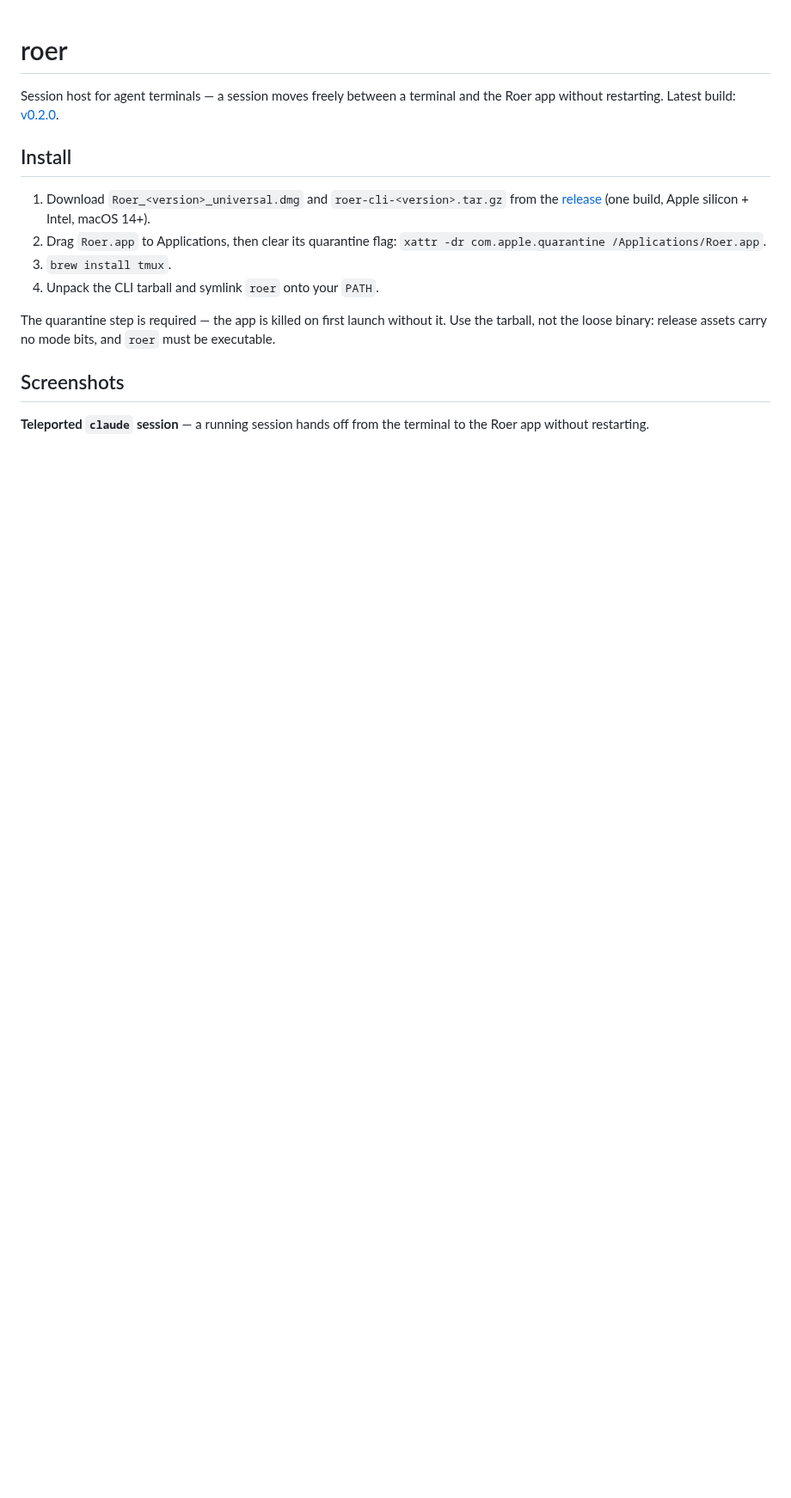
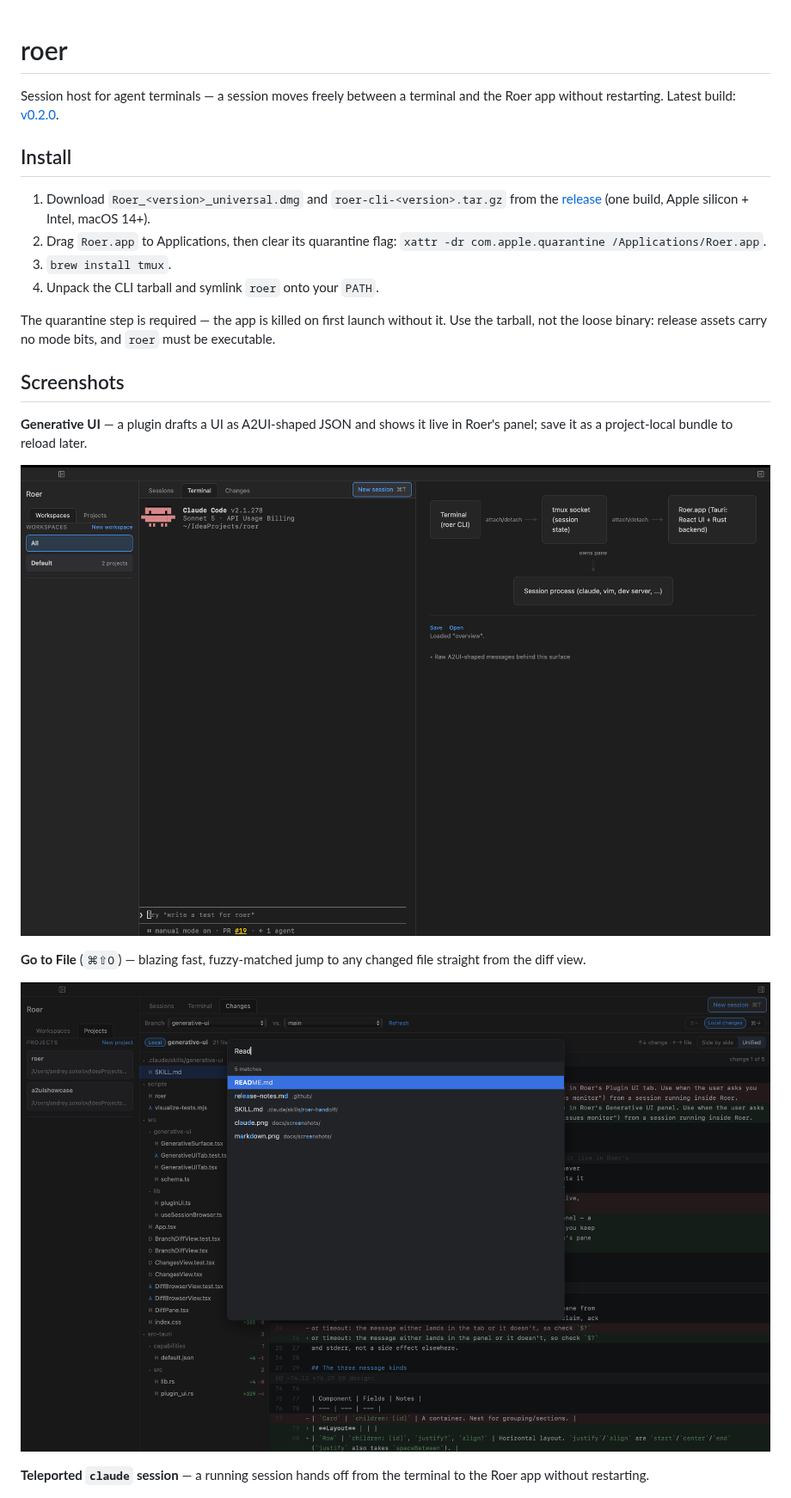
Before and after one commit to JetBrains/roer, a Markdown page: README.md, the part around the change. Shown at 86% size. GitHub-like rendering; pictures changed too: docs/screenshots/Gen UI artifacts.png (added), docs/screenshots/Go To File.png (added); blank space fills up the shorter version.

Commit message:
Add Generative UI and Go to File screenshots to the README
Co-Authored-By: Claude Sonnet 5 <noreply@anthropic.com>

```diff
--- a/README.md
+++ b/README.md
@@ -13,6 +13,14 @@ Latest build: [v0.2.0](https://github.com/JetBrains/roer/releases/tag/v0.2.0).
 The quarantine step is required — the app is killed on first launch without it. Use the tarball, not the loose binary: release assets carry no mode bits, and `roer` must be executable.
 
 ## Screenshots
+
+**Generative UI** — a plugin drafts a UI as A2UI-shaped JSON and shows it live in Roer's panel; save it as a project-local bundle to reload later.
+
+![Generative UI panel](docs/screenshots/Gen%20UI%20artifacts.png)
+
+**Go to File** (`⌘⇧O`) — blazing fast, fuzzy-matched jump to any changed file straight from the diff view.
+
+![Go to File](docs/screenshots/Go%20To%20File.png)
 
 **Teleported `claude` session** — a running session hands off from the terminal to the Roer app without restarting.
 
```
